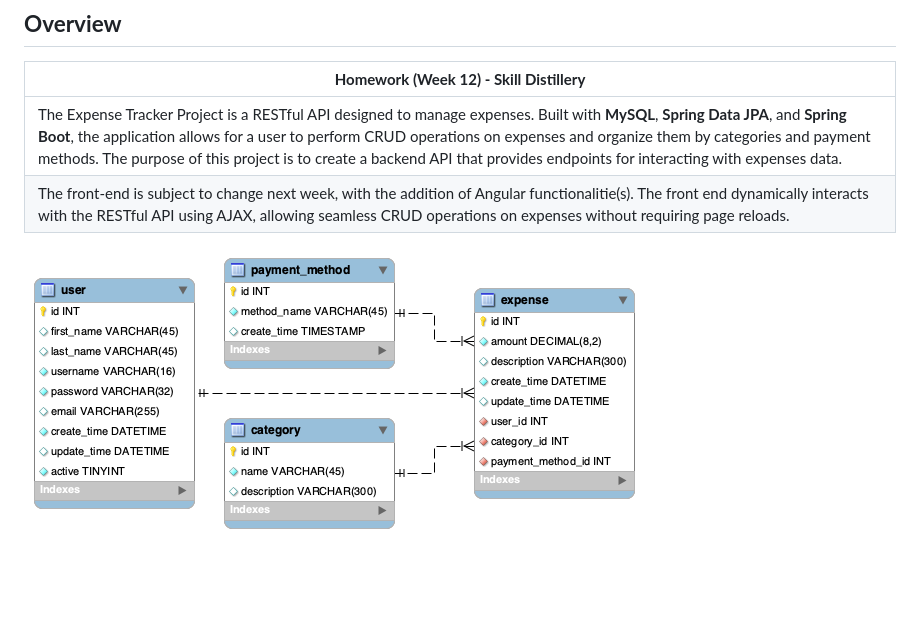
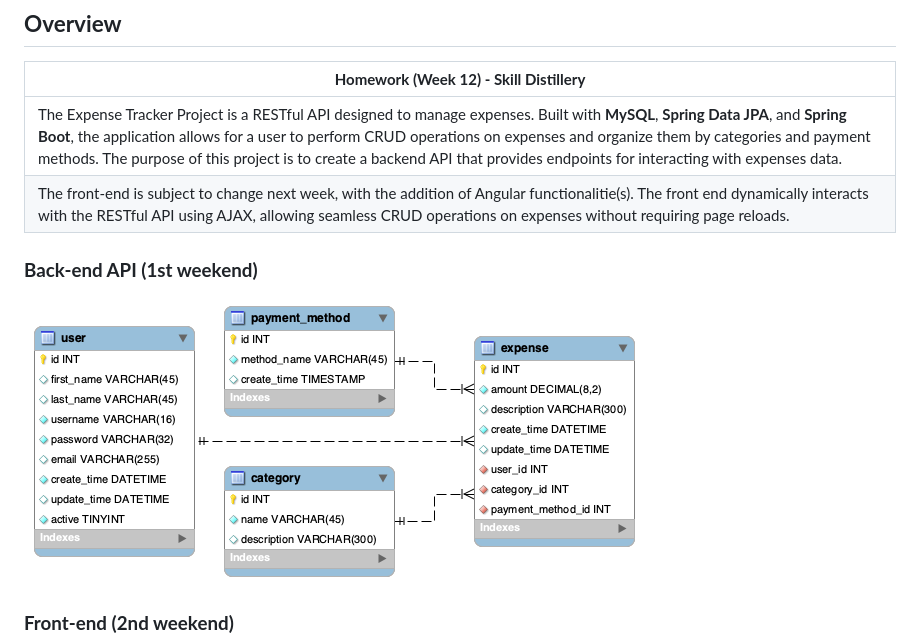
Before and after one commit to Justdenton/EventTrackerProject, a Markdown page: README.md, the part around the change. Rendered like a GitHub page; blank space fills up the shorter version.

Commit message:
Labels for README images

```diff
--- a/README.md
+++ b/README.md
@@ -7,7 +7,9 @@
 | The Expense Tracker Project is a RESTful API designed to manage expenses. Built with **MySQL**, **Spring Data JPA**, and **Spring Boot**, the application allows for a user to perform CRUD operations on expenses and organize them by categories and payment methods. The purpose of this project is to create a backend API that provides endpoints for interacting with expenses data. |
 | The front-end is subject to change next week, with the addition of Angular functionalitie(s). The front end dynamically interacts with the RESTful API using AJAX, allowing seamless CRUD operations on expenses without requiring page reloads. |
 
+### **Back-end API (1st weekend)**
 ![Database Schema](./images/event_tracker_schema_wide.png)
+### **Front-end (2nd weekend)**
 ![Database Schema](./images/event_tracker_schema_recurring_addition.png)
 
 
```
